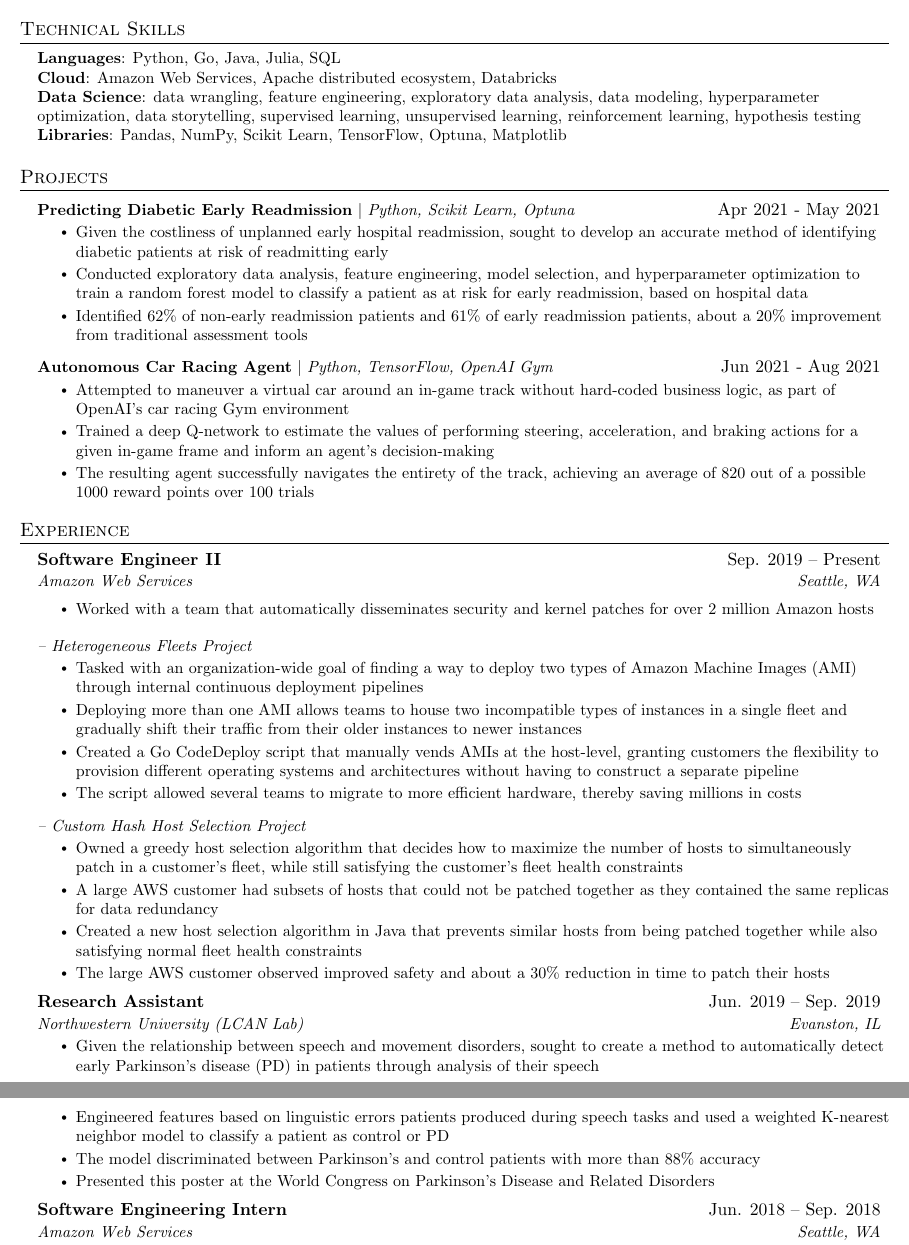
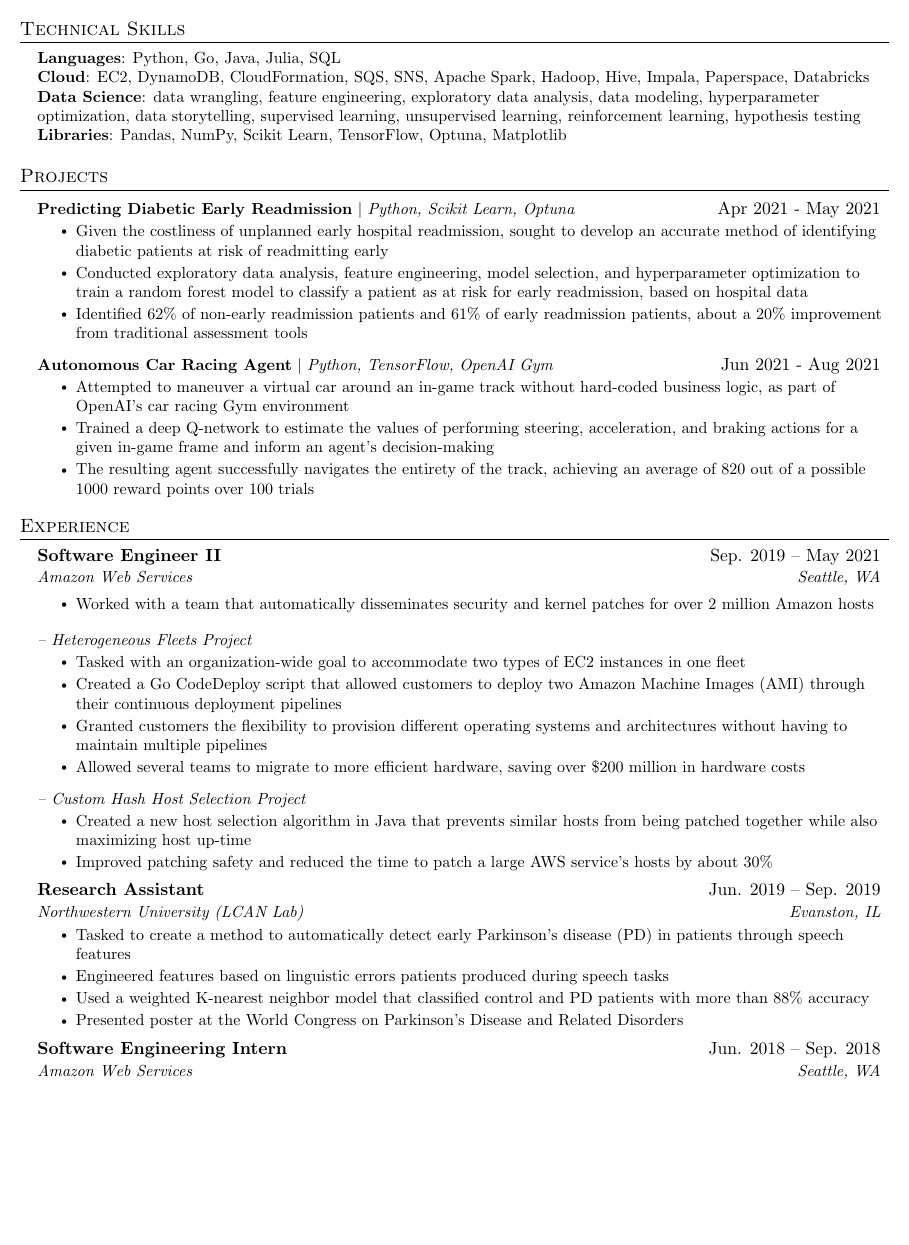
Before and after one commit to uncanny-valley/resume, a LaTeX CV (resume.tex): two parts of pages 1 and 2 of 2 before the commit and part of page 1 of 2 after it, the two joined at a grey line, cut so that both start at the same text, the shorter picture padded with empty space. Compiled offline with pdfLaTeX.

Commit message:
Expanded cloud skills; expanded bullet points in job section; fixed github hyperlink

```diff
--- a/resume.tex
+++ b/resume.tex
@@ -124,7 +124,7 @@
 	\begin{itemize}[leftmargin=0.15in, label={}]
 		\small{\item{
 				\textbf{Languages}{:  Python, Go, Java, Julia, SQL} \\
-				\textbf{Cloud}{:  Amazon Web Services, Apache distributed ecosystem, Databricks} \\
+				\textbf{Cloud}{: EC2, DynamoDB, CloudFormation, SQS, SNS, Apache Spark, Hadoop, Hive, Impala, Paperspace, Databricks} \\
 				\textbf{Data Science}{:  data wrangling, feature engineering, exploratory data analysis, data modeling, hyperparameter optimization, data storytelling, supervised learning, unsupervised learning, reinforcement learning, hypothesis testing} \\
 				\textbf{Libraries}{: Pandas, NumPy, Scikit Learn, TensorFlow, Optuna, Matplotlib}
 		}}
@@ -157,7 +157,7 @@
 	\resumeSubHeadingListStart
 
 	\resumeSubheading
-	{Software Engineer II}{Sep. 2019 -- Present}
+	{Software Engineer II}{Sep. 2019 -- May 2021}
 	{Amazon Web Services}{Seattle, WA}
 
 	\resumeItemListStart
@@ -166,18 +166,16 @@
 
 	\resumeSubSubheading{-- Heterogeneous Fleets Project}{}
 		\resumeItemListStart
-		\resumeItem{Tasked with an organization-wide goal of finding a way to deploy two types of Amazon Machine Images (AMI) through internal continuous deployment pipelines}
-		\resumeItem{Deploying more than one AMI allows teams to house two incompatible types of instances in a single fleet and gradually shift their traffic from their older instances to newer instances}
-		\resumeItem{Created a Go CodeDeploy script that manually vends AMIs at the host-level, granting customers the flexibility to provision different operating systems and architectures without having to construct a separate pipeline}
-		\resumeItem{The script allowed several teams to migrate to more efficient hardware, thereby saving millions in costs}
+		\resumeItem{Tasked with an organization-wide goal to accommodate two types of EC2 instances in one fleet}
+		\resumeItem{Created a Go CodeDeploy script that allowed customers to deploy two Amazon Machine Images (AMI) through their continuous deployment pipelines}
+		\resumeItem{Granted customers the flexibility to provision different operating systems and architectures without having to maintain multiple pipelines}
+		\resumeItem{Allowed several teams to migrate to more efficient hardware, saving over \$200 million in hardware costs}
 		\resumeItemListEnd
 
 	\resumeSubSubheading{-- Custom Hash Host Selection Project}{}
 		\resumeItemListStart
-		\resumeItem{Owned a greedy host selection algorithm that decides how to maximize the number of hosts to simultaneously patch in a customer's fleet, while still satisfying the customer's fleet health constraints}
-		\resumeItem{A large AWS customer had subsets of hosts that could not be patched together as they contained the same replicas for data redundancy}
-		\resumeItem{Created a new host selection algorithm in Java that prevents similar hosts from being patched together while also satisfying normal fleet health constraints}
-		\resumeItem{The large AWS customer observed improved safety and about a 30\% reduction in time to patch their hosts}
+		\resumeItem{Created a new host selection algorithm in Java that prevents similar hosts from being patched together while also maximizing host up-time}
+		\resumeItem{Improved patching safety and reduced the time to patch a large AWS service's hosts by about 30\%}
 		\resumeItemListEnd
 
 	% -----------Multiple Positions Heading-----------
@@ -194,10 +192,10 @@
 	{Research Assistant}{Jun. 2019 -- Sep. 2019}
 	{Northwestern University (LCAN Lab)}{Evanston, IL}
 	\resumeItemListStart
-	\resumeItem{Given the relationship between speech and movement disorders, sought to create a method to automatically detect early Parkinson's disease (PD) in patients through analysis of their speech}
-	\resumeItem{Engineered features based on linguistic errors patients produced during speech tasks and used a weighted K-nearest neighbor model to classify a patient as control or PD}
-	\resumeItem{The model discriminated between Parkinson's and control patients with more than 88\% accuracy}
-	\resumeItem{Presented this poster at the World Congress on Parkinson's Disease and Related Disorders}
+	\resumeItem{Tasked to create a method to automatically detect early Parkinson's disease (PD) in patients through speech features}
+	\resumeItem{Engineered features based on linguistic errors patients produced during speech tasks}
+	\resumeItem{Used a weighted K-nearest neighbor model that classified control and PD patients with more than 88\% accuracy}
+	\resumeItem{Presented poster at the World Congress on Parkinson's Disease and Related Disorders}
 	\resumeItemListEnd
 
 
```
Also changed, not shown: resume.pdf, resume.tex (2 more changed lines), 2 other files.
